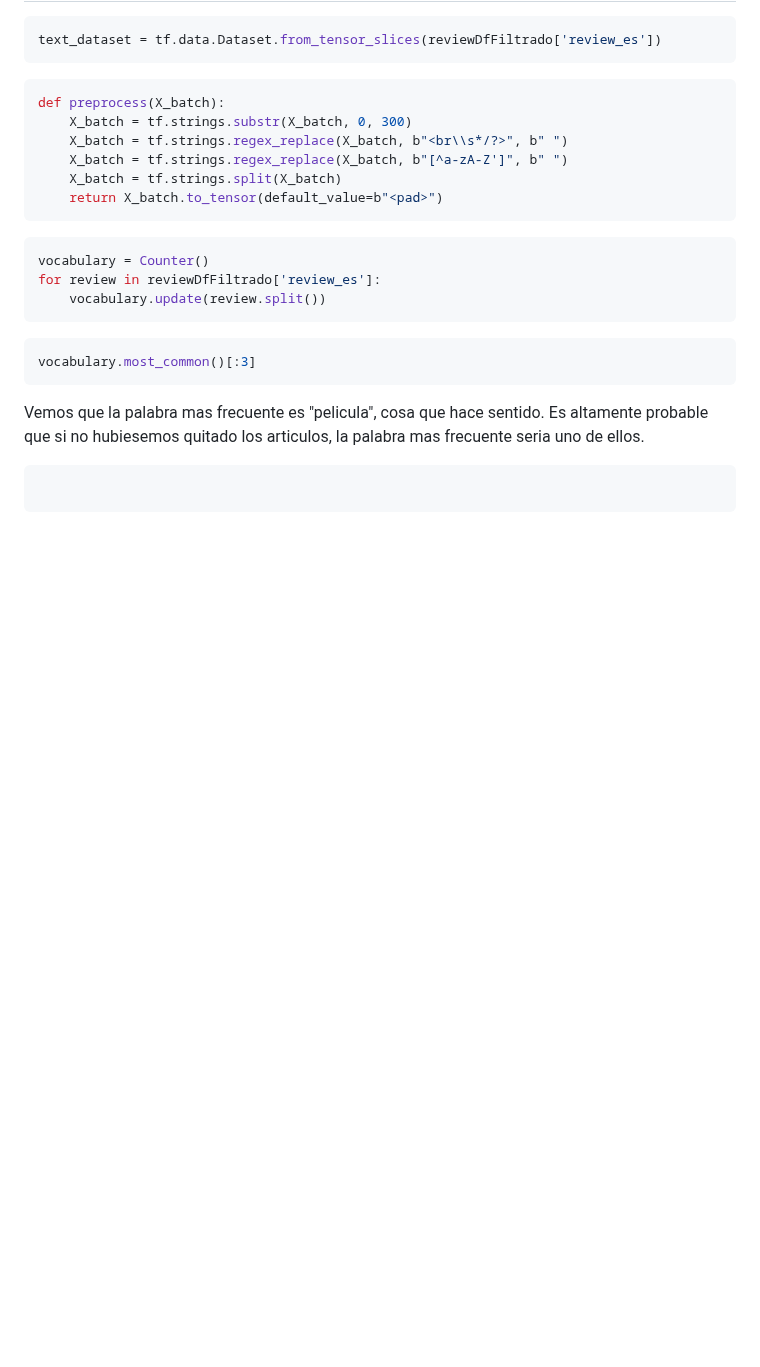
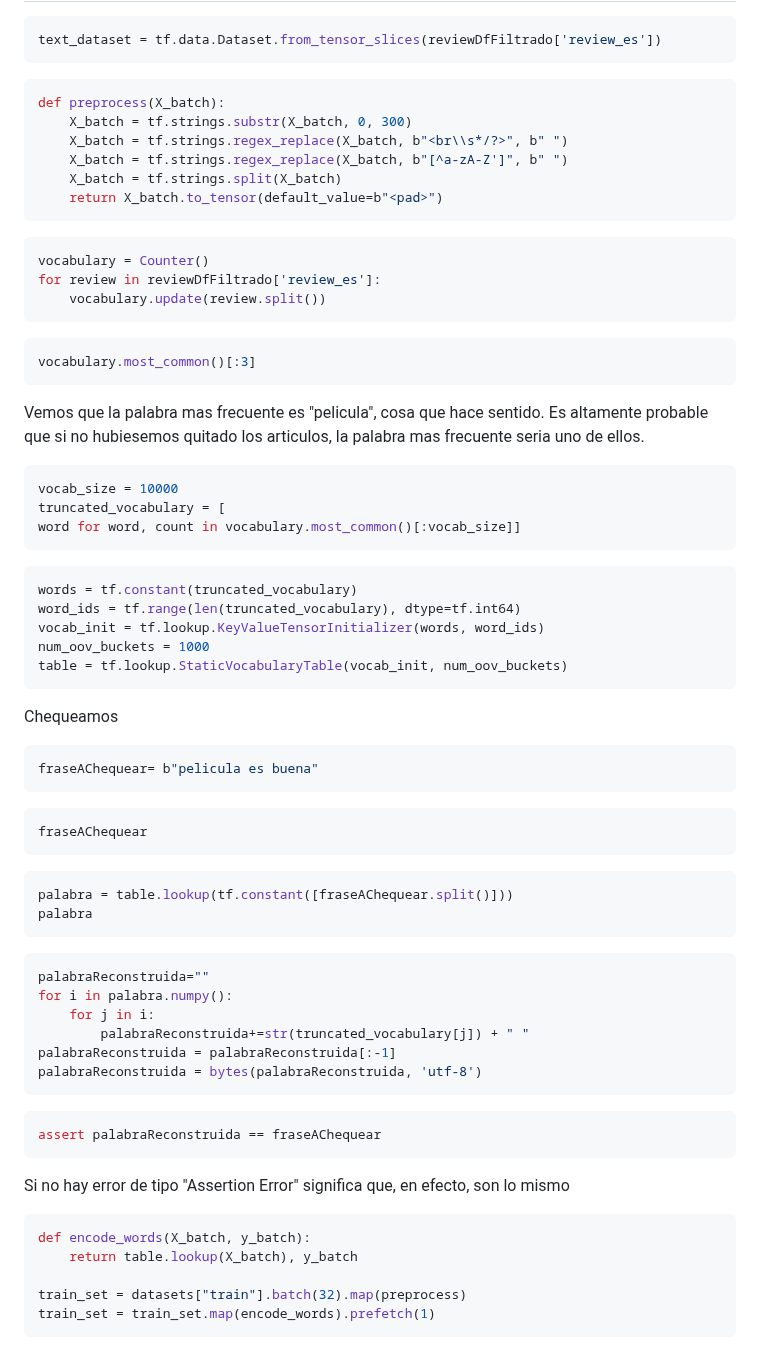
Before and after one commit to Los-persistentes-de-Pearson/7506R-1C2023-GRUPO09, a Markdown page: 7506R-1C2023-TP2-GRUPO09-CHP01.md, the part around the change. GitHub-like rendering; blank space fills up the shorter version.

Commit message:
Tenemos chequeo de que funciona el tokenizer
Signed-off-by: Tomas Fabrizio Orsi <torsi@fi.uba.ar>

````diff
--- a/7506R-1C2023-TP2-GRUPO09-CHP01.md
+++ b/7506R-1C2023-TP2-GRUPO09-CHP01.md
@@ -308,6 +308,59 @@ vocabulary.most_common()[:3]
 Vemos que la palabra mas frecuente es "pelicula", cosa que hace sentido.
 Es altamente probable que si no hubiesemos quitado los articulos, la palabra mas frecuente seria uno de ellos.
 
+
+
+
 ```python
+vocab_size = 10000
+truncated_vocabulary = [
+word for word, count in vocabulary.most_common()[:vocab_size]]
+```
 
+```python
+words = tf.constant(truncated_vocabulary)
+word_ids = tf.range(len(truncated_vocabulary), dtype=tf.int64)
+vocab_init = tf.lookup.KeyValueTensorInitializer(words, word_ids)
+num_oov_buckets = 1000
+table = tf.lookup.StaticVocabularyTable(vocab_init, num_oov_buckets)
 ```
+
+Chequeamos
+
+```python
+fraseAChequear= b"pelicula es buena"
+```
+
+```python
+fraseAChequear
+```
+
+```python
+palabra = table.lookup(tf.constant([fraseAChequear.split()]))
+palabra
+```
+
+```python
+palabraReconstruida=""
+for i in palabra.numpy():
+    for j in i:
+        palabraReconstruida+=str(truncated_vocabulary[j]) + " "
+palabraReconstruida = palabraReconstruida[:-1]
+palabraReconstruida = bytes(palabraReconstruida, 'utf-8')
+```
+
+```python
+assert palabraReconstruida == fraseAChequear
+```
+
+Si no hay error de tipo "Assertion Error" significa que, en efecto, son lo mismo
+
+```python
+def encode_words(X_batch, y_batch):
+    return table.lookup(X_batch), y_batch
+
+train_set = datasets["train"].batch(32).map(preprocess)
+train_set = train_set.map(encode_words).prefetch(1)
+```
+
+#
````
